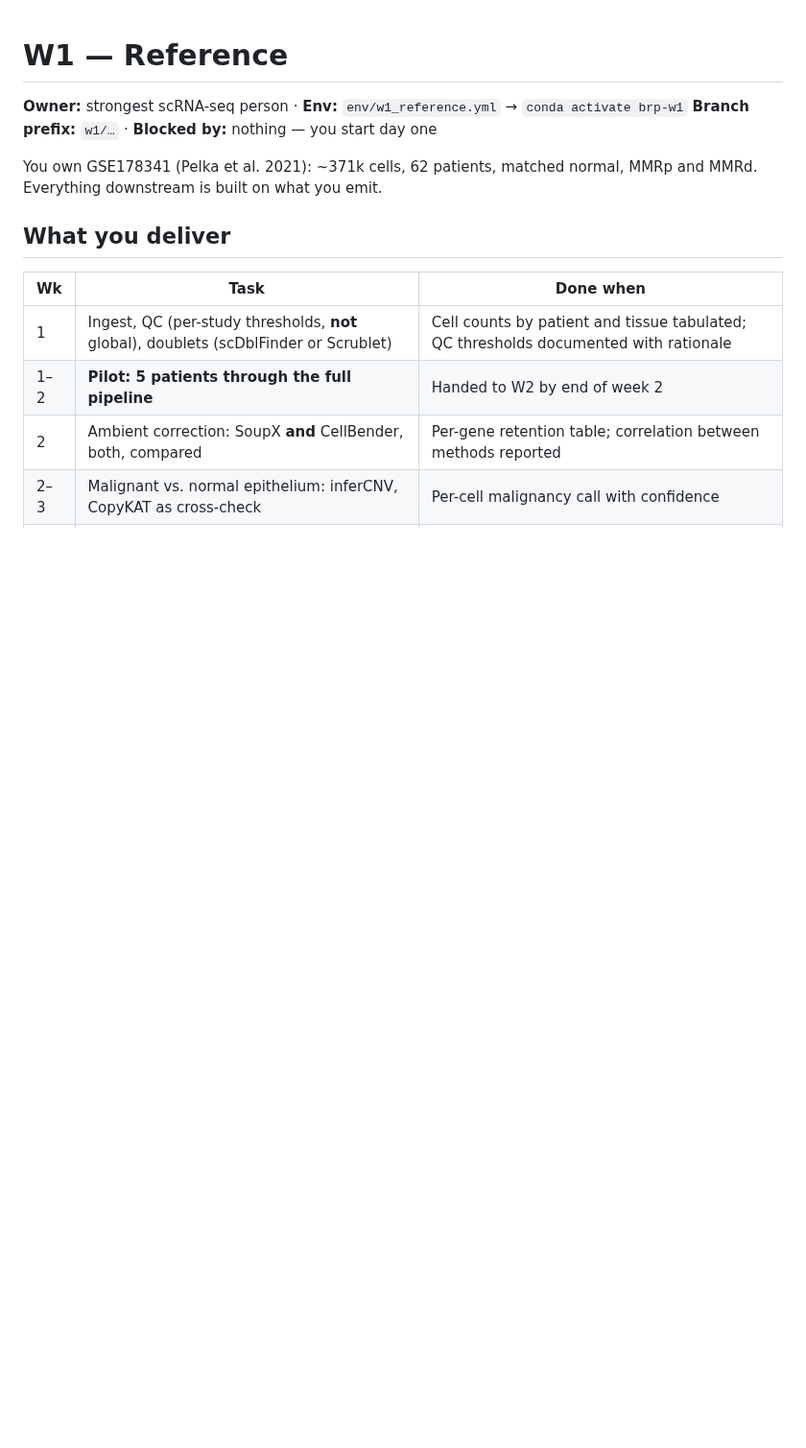
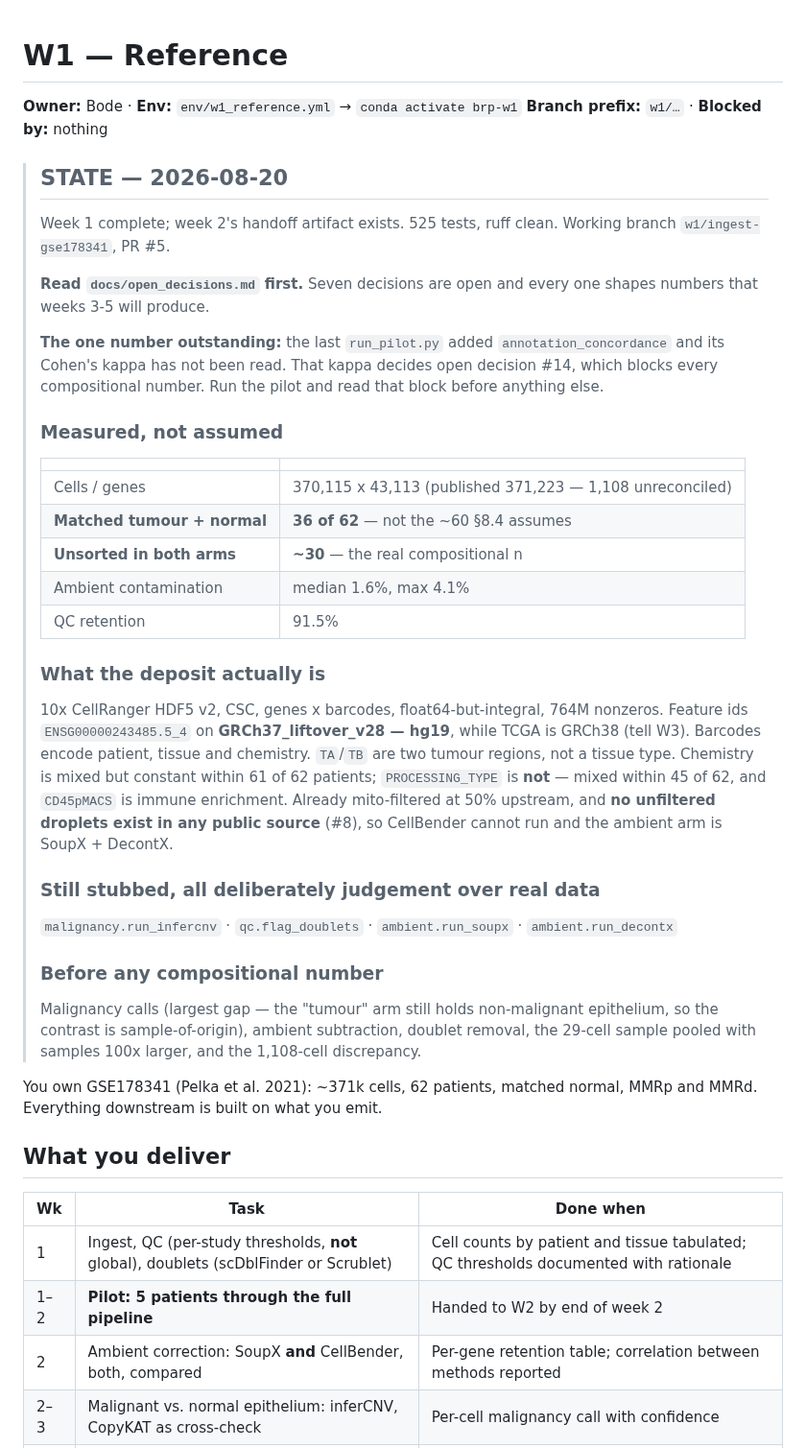
Before and after one commit to diegomardian/BetterRiseProject, a Markdown page: src/reference/README.md, the part around one of its changes. Shown at 96% size. GitHub-like rendering; blank space fills up the shorter version.

```diff
--- a/src/reference/README.md
+++ b/src/reference/README.md
@@ -1,7 +1,53 @@
 # W1 — Reference
 
-**Owner:** strongest scRNA-seq person · **Env:** `env/w1_reference.yml` → `conda activate brp-w1`
-**Branch prefix:** `w1/…` · **Blocked by:** nothing — you start day one
+**Owner:** Bode · **Env:** `env/w1_reference.yml` → `conda activate brp-w1`
+**Branch prefix:** `w1/…` · **Blocked by:** nothing
+
+> ## STATE — 2026-08-20
+>
+> Week 1 complete; week 2's handoff artifact exists. 525 tests, ruff clean.
+> Working branch `w1/ingest-gse178341`, PR #5.
+>
+> **Read `docs/open_decisions.md` first.** Seven decisions are open and every one
+> shapes numbers that weeks 3-5 will produce.
+>
+> **The one number outstanding:** the last `run_pilot.py` added
+> `annotation_concordance` and its Cohen's kappa has not been read. That kappa
+> decides open decision #14, which blocks every compositional number. Run the
+> pilot and read that block before anything else.
+>
+> ### Measured, not assumed
+>
+> | | |
+> |---|---|
+> | Cells / genes | 370,115 x 43,113 (published 371,223 — 1,108 unreconciled) |
+> | **Matched tumour + normal** | **36 of 62** — not the ~60 §8.4 assumes |
+> | **Unsorted in both arms** | **~30** — the real compositional n |
+> | Ambient contamination | median 1.6%, max 4.1% |
+> | QC retention | 91.5% |
+>
+> ### What the deposit actually is
+>
+> 10x CellRanger HDF5 v2, CSC, genes x barcodes, float64-but-integral, 764M
+> nonzeros. Feature ids `ENSG00000243485.5_4` on **GRCh37_liftover_v28 — hg19**,
+> while TCGA is GRCh38 (tell W3). Barcodes encode patient, tissue and chemistry.
+> `TA`/`TB` are two tumour regions, not a tissue type. Chemistry is mixed but
+> constant within 61 of 62 patients; `PROCESSING_TYPE` is **not** — mixed within
+> 45 of 62, and `CD45pMACS` is immune enrichment. Already mito-filtered at 50%
+> upstream, and **no unfiltered droplets exist in any public source** (#8), so
+> CellBender cannot run and the ambient arm is SoupX + DecontX.
+>
+> ### Still stubbed, all deliberately judgement over real data
+>
+> `malignancy.run_infercnv` · `qc.flag_doublets` · `ambient.run_soupx` ·
+> `ambient.run_decontx`
+>
+> ### Before any compositional number
+>
+> Malignancy calls (largest gap — the "tumour" arm still holds non-malignant
+> epithelium, so the contrast is sample-of-origin), ambient subtraction, doublet
+> removal, the 29-cell sample pooled with samples 100x larger, and the 1,108-cell
+> discrepancy.
 
 You own GSE178341 (Pelka et al. 2021): ~371k cells, 62 patients, matched normal,
 MMRp and MMRd. Everything downstream is built on what you emit.
```
Also changed, not shown: other parts of src/reference/README.md (+20 -0 lines), docs/open_decisions.md (+23 -0 lines).
